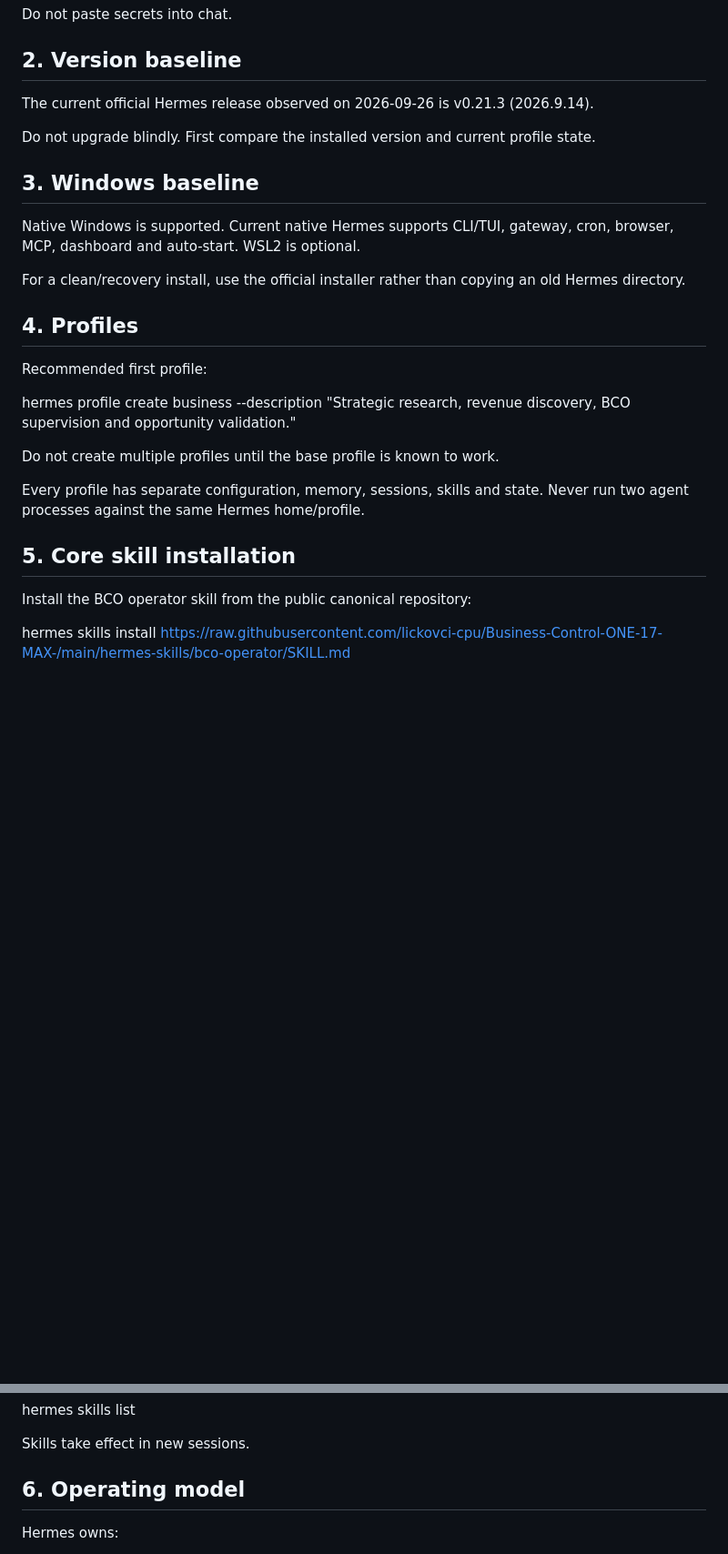
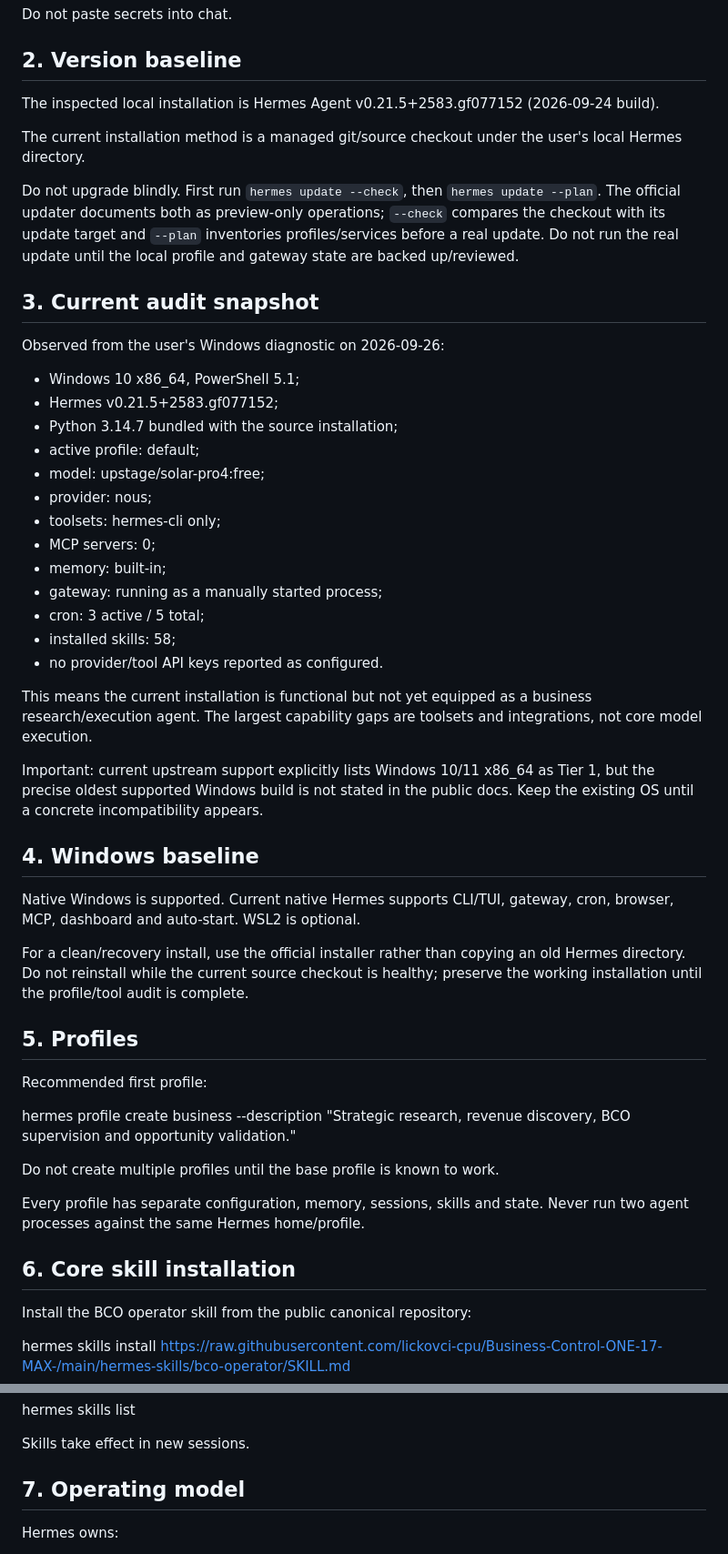
Before and after one commit to lickovci-cpu/Business-Control-ONE-17-MAX-, a Markdown page: docs/HERMES_SETUP_RUNBOOK.md, 2 parts joined by grey strips. Shown at 91% size. Drawn GitHub-style; blank space fills up the shorter version.

Commit message:
docs: refresh Hermes audit and update safety guidance

```diff
--- a/docs/HERMES_SETUP_RUNBOOK.md
+++ b/docs/HERMES_SETUP_RUNBOOK.md
@@ -28,17 +28,40 @@ Do not paste secrets into chat.
 
 ## 2. Version baseline
 
-The current official Hermes release observed on 2026-09-26 is v0.21.3 (2026.9.14).
+The inspected local installation is Hermes Agent v0.21.5+2583.gf077152 (2026-09-24 build).
 
-Do not upgrade blindly. First compare the installed version and current profile state.
+The current installation method is a managed git/source checkout under the user's local Hermes directory.
 
-## 3. Windows baseline
+Do not upgrade blindly. First run `hermes update --check`, then `hermes update --plan`. The official updater documents both as preview-only operations; `--check` compares the checkout with its update target and `--plan` inventories profiles/services before a real update. Do not run the real update until the local profile and gateway state are backed up/reviewed.
+
+## 3. Current audit snapshot
+
+Observed from the user's Windows diagnostic on 2026-09-26:
+- Windows 10 x86_64, PowerShell 5.1;
+- Hermes v0.21.5+2583.gf077152;
+- Python 3.14.7 bundled with the source installation;
+- active profile: default;
+- model: upstage/solar-pro4:free;
+- provider: nous;
+- toolsets: hermes-cli only;
+- MCP servers: 0;
+- memory: built-in;
+- gateway: running as a manually started process;
+- cron: 3 active / 5 total;
+- installed skills: 58;
+- no provider/tool API keys reported as configured.
+
+This means the current installation is functional but not yet equipped as a business research/execution agent. The largest capability gaps are toolsets and integrations, not core model execution.
+
+Important: current upstream support explicitly lists Windows 10/11 x86_64 as Tier 1, but the precise oldest supported Windows build is not stated in the public docs. Keep the existing OS until a concrete incompatibility appears.
+
+## 4. Windows baseline
 
 Native Windows is supported. Current native Hermes supports CLI/TUI, gateway, cron, browser, MCP, dashboard and auto-start. WSL2 is optional.
 
-For a clean/recovery install, use the official installer rather than copying an old Hermes directory.
+For a clean/recovery install, use the official installer rather than copying an old Hermes directory. Do not reinstall while the current source checkout is healthy; preserve the working installation until the profile/tool audit is complete.
 
-## 4. Profiles
+## 5. Profiles
 
 Recommended first profile:
 
@@ -48,7 +71,7 @@ Do not create multiple profiles until the base profile is known to work.
 
 Every profile has separate configuration, memory, sessions, skills and state. Never run two agent processes against the same Hermes home/profile.
 
-## 5. Core skill installation
+## 6. Core skill installation
 
 Install the BCO operator skill from the public canonical repository:
 
@@ -64,7 +87,7 @@ hermes skills list
 
 Skills take effect in new sessions.
 
-## 6. Operating model
+## 7. Operating model
 
 Hermes owns:
 - research;
```
Also changed, not shown: other parts of docs/HERMES_SETUP_RUNBOOK.md (+5 -5 lines).
